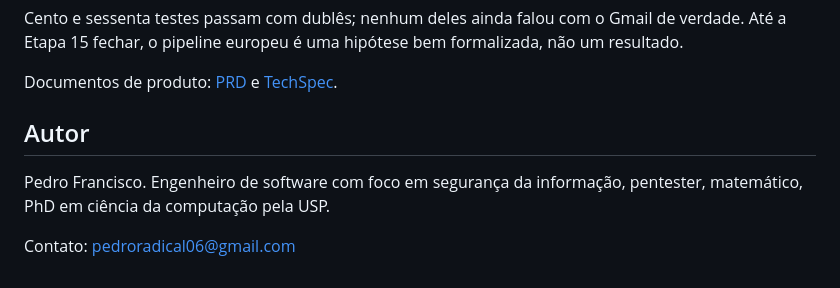
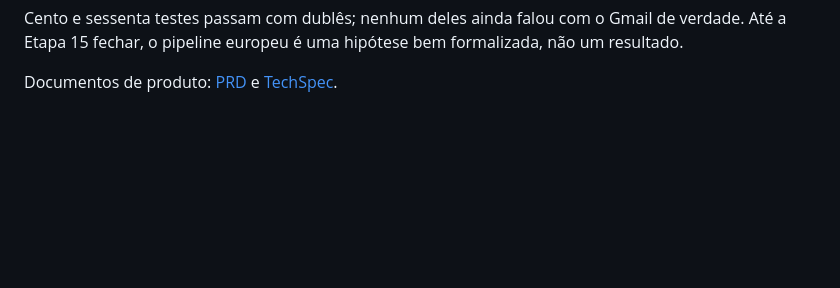
Before and after one commit to pedrofrancer/porpsec, a Markdown page: README.md, the part around the change. Rendered like a GitHub page; blank space fills up the shorter version.

```diff
--- a/README.md
+++ b/README.md
@@ -108,10 +108,3 @@ Cento e sessenta testes passam com dublês; nenhum deles ainda falou com o Gmail
 Etapa 15 fechar, o pipeline europeu é uma hipótese bem formalizada, não um resultado.
 
 Documentos de produto: [PRD](prospectplatform/prd.md) e [TechSpec](prospectplatform/techspec.md).
-
-## Autor
-
-Pedro Francisco. Engenheiro de software com foco em segurança da informação, pentester,
-matemático, PhD em ciência da computação pela USP.
-
-Contato: pedroradical06@gmail.com
```
